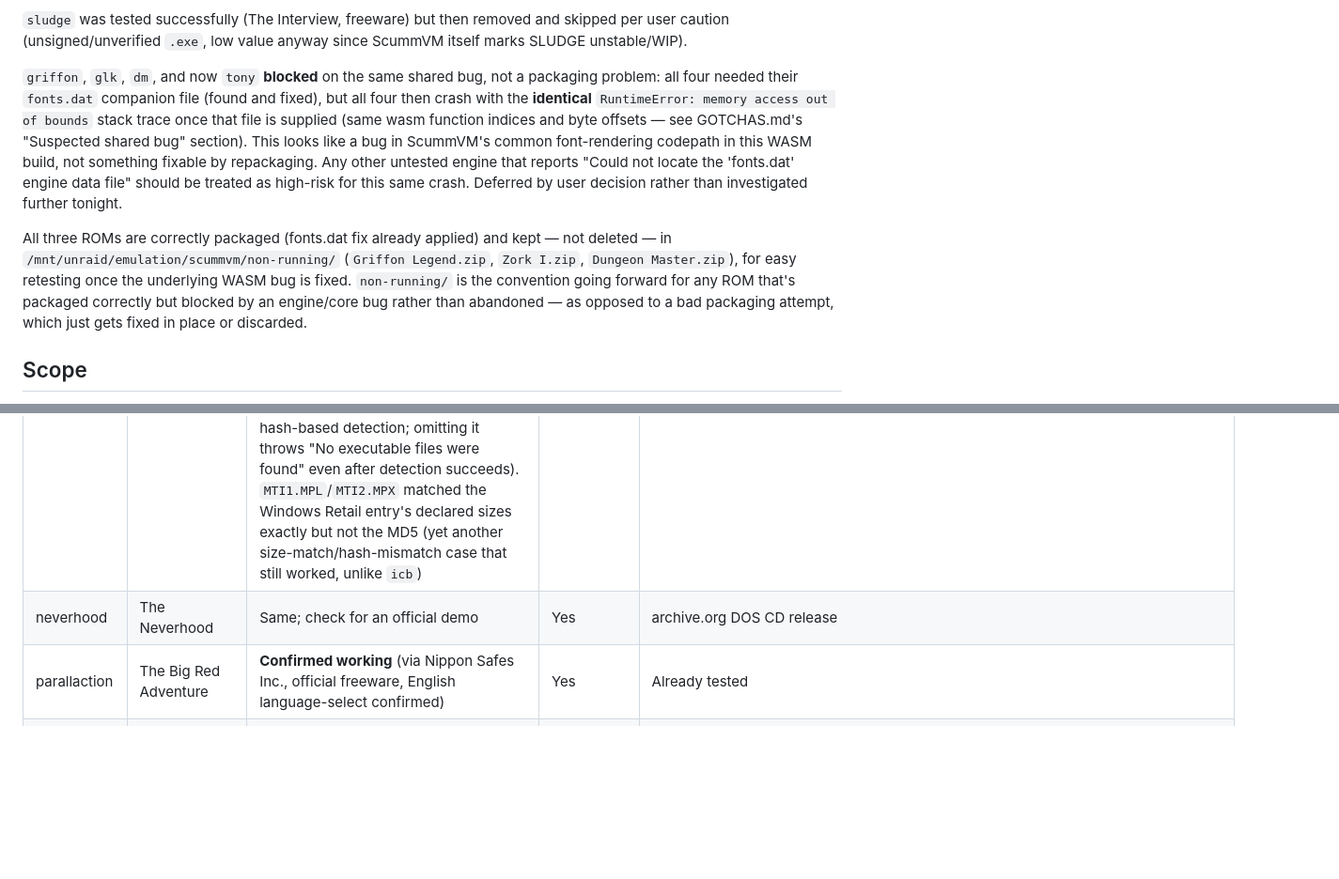
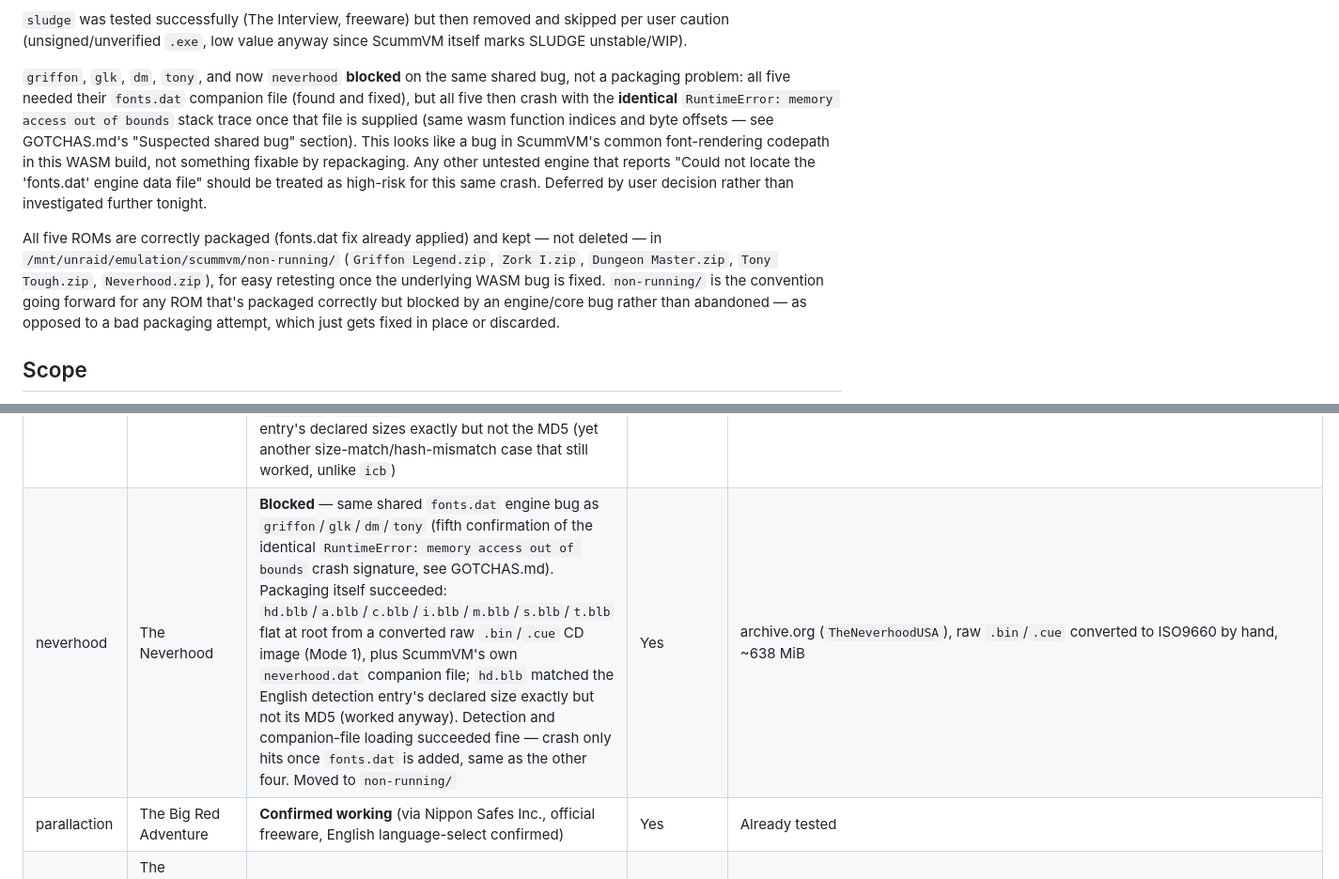
Before and after one commit to TRusselo/scummvm-wasm, a Markdown page: docs/ENGINE-TEST-PLAN.md, 2 parts joined by grey strips. Shown at 94% size. Drawn GitHub-style; blank space fills up the shorter version.

Commit message:
Block neverhood on shared fonts.dat bug (fifth confirmation)
Packaging succeeded cleanly: hd.blb/a.blb/c.blb/i.blb/m.blb/s.blb/t.blb
flat at root from a converted raw .bin/.cue CD image, plus ScummVM's
own neverhood.dat companion file (hd.blb size-matched the English
detection entry exactly but not its MD5 -- worked anyway). Detection
succeeded fine; the identical RuntimeError: memory access out of
bounds crash only hits once fonts.dat is added, same signature as
griffon/glk/dm/tony. Moved to non-running/ alongside the other four.

Co-Authored-By: Claude Sonnet 5 <noreply@anthropic.com>

```diff
--- a/docs/ENGINE-TEST-PLAN.md
+++ b/docs/ENGINE-TEST-PLAN.md
@@ -18,24 +18,25 @@ jump to them.
 removed and skipped per user caution (unsigned/unverified `.exe`, low
 value anyway since ScummVM itself marks SLUDGE unstable/WIP).
 
-`griffon`, `glk`, `dm`, and now `tony` **blocked** on the same shared bug,
-not a packaging problem: all four needed their `fonts.dat` companion file
-(found and fixed), but all four then crash with the **identical**
-`RuntimeError: memory access out of bounds` stack trace once that file
-is supplied (same wasm function indices and byte offsets — see
-GOTCHAS.md's "Suspected shared bug" section). This looks like a bug in
-ScummVM's common font-rendering codepath in this WASM build, not
-something fixable by repackaging. Any other untested engine that reports
-"Could not locate the 'fonts.dat' engine data file" should be treated as
-high-risk for this same crash. Deferred by user decision rather than
-investigated further tonight.
+`griffon`, `glk`, `dm`, `tony`, and now `neverhood` **blocked** on the
+same shared bug, not a packaging problem: all five needed their
+`fonts.dat` companion file (found and fixed), but all five then crash
+with the **identical** `RuntimeError: memory access out of bounds` stack
+trace once that file is supplied (same wasm function indices and byte
+offsets — see GOTCHAS.md's "Suspected shared bug" section). This looks
+like a bug in ScummVM's common font-rendering codepath in this WASM
+build, not something fixable by repackaging. Any other untested engine
+that reports "Could not locate the 'fonts.dat' engine data file" should
+be treated as high-risk for this same crash. Deferred by user decision
+rather than investigated further tonight.
 
-All three ROMs are correctly packaged (fonts.dat fix already applied)
+All five ROMs are correctly packaged (fonts.dat fix already applied)
 and kept — not deleted — in
 `/mnt/unraid/emulation/scummvm/non-running/` (`Griffon Legend.zip`,
-`Zork I.zip`, `Dungeon Master.zip`), for easy retesting once the
-underlying WASM bug is fixed. `non-running/` is the convention going
-forward for any ROM that's packaged correctly but blocked by an
+`Zork I.zip`, `Dungeon Master.zip`, `Tony Tough.zip`, `Neverhood.zip`),
+for easy retesting once the underlying WASM bug is fixed. `non-running/`
+is the convention going forward for any ROM that's packaged correctly
+but blocked by an
 engine/core bug rather than
 abandoned — as opposed to a bad packaging attempt, which just gets fixed
 in place or discarded.
@@ -163,7 +164,7 @@ friction.
 | made | Return to Zork | **Confirmed working** — tested the lighter Rodney's Funscreen instead, per this row's own recommendation. Tiny (~2.3 MiB), flat file layout, no subdirectories. `RODNEYS.DAT` size matched the detection table's entry (92990 bytes) but its MD5 didn't (yet another size-match/hash-mismatch case, harmless — same as `mohawk`/Myst this batch) — detected and ran straight into the interactive main menu (kids' edutainment minigame hub) | Yes | archive.org (`msdos_Rodneys_Funscreen_1992`), already tested |
 | mads | Rex Nebular and the Cosmic Gender Bender | Same | Yes | Deferred — only accessible copy found is 9 raw floppy `.img` disk images, same disk-image tooling complexity class as `lab`/`startrek`/`twine`; not attempted this pass |
 | mtropolis | Obsidian | **Confirmed working** — tested Muppet Treasure Island instead (also on this engine, `mti` game ID, `ADGF_NO_FLAGS` fully implemented), per the size-limit swap rule since Obsidian is multi-CD with no smaller cut. Needed `MTI1.MPL` (anchor file, first in zip write order) + `MTI2.MPX` (bulk data) + `MTPLAY32.EXE` (mTropolis Windows Player executable — the engine's own `boot.cpp` scans `*.exe` files for a "mTropolis Windows Player" signature to determine boot configuration, separately from the initial hash-based detection; omitting it throws "No executable files were found" even after detection succeeds). `MTI1.MPL`/`MTI2.MPX` matched the Windows Retail entry's declared sizes exactly but not the MD5 (yet another size-match/hash-mismatch case that still worked, unlike `icb`) | Yes | archive.org (`mti-1_202606`, 3-disc CD set), disc 1 only sufficient (~461 MiB) |
-| neverhood | The Neverhood | Same; check for an official demo | Yes | archive.org DOS CD release |
+| neverhood | The Neverhood | **Blocked** — same shared `fonts.dat` engine bug as `griffon`/`glk`/`dm`/`tony` (fifth confirmation of the identical `RuntimeError: memory access out of bounds` crash signature, see GOTCHAS.md). Packaging itself succeeded: `hd.blb`/`a.blb`/`c.blb`/`i.blb`/`m.blb`/`s.blb`/`t.blb` flat at root from a converted raw `.bin`/`.cue` CD image (Mode 1), plus ScummVM's own `neverhood.dat` companion file; `hd.blb` matched the English detection entry's declared size exactly but not its MD5 (worked anyway). Detection and companion-file loading succeeded fine — crash only hits once `fonts.dat` is added, same as the other four. Moved to `non-running/` | Yes | archive.org (`TheNeverhoodUSA`), raw `.bin`/`.cue` converted to ISO9660 by hand, ~638 MiB |
 | parallaction | The Big Red Adventure | **Confirmed working** (via Nippon Safes Inc., official freeware, English language-select confirmed) | Yes | Already tested |
 | pegasus | The Journeyman Project: Pegasus Prime | Same (only Pegasus-engine title) | Yes | archive.org CD release |
 | buried | The Journeyman Project 2: Buried in Time | Same | Yes | archive.org Presto Studios collections |
```
